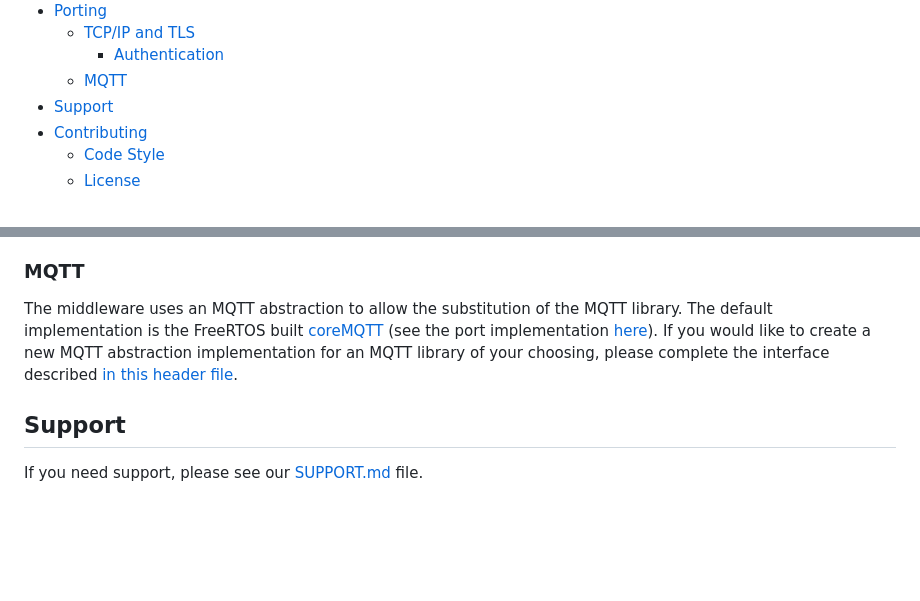
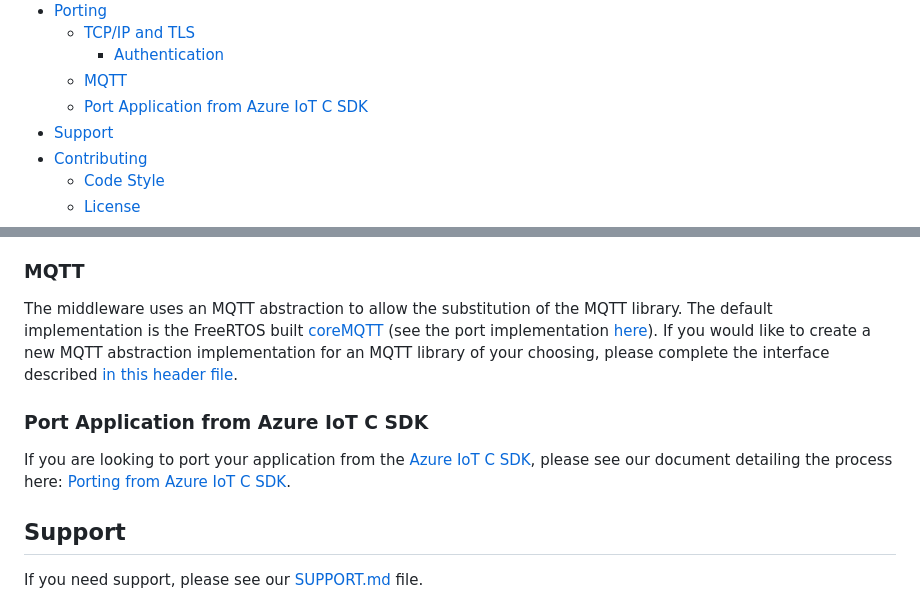
Before and after one commit to Azure/azure-iot-middleware-freertos, a Markdown page: README.md, 2 parts joined by grey strips. Drawn GitHub-style; blank space fills up the shorter version.

Commit message:
add c sdk porting guide (#217)

```diff
--- a/README.md
+++ b/README.md
@@ -26,6 +26,7 @@ The Azure IoT middleware for FreeRTOS simplifies the connection of devices runni
   - [TCP/IP and TLS](#tcpip-and-tls)
     - [Authentication](#authentication)
   - [MQTT](#mqtt)
+  - [Port Application from Azure IoT C SDK](#port-application-from-azure-iot-c-sdk)
 - [Support](#support)
 - [Contributing](#contributing)
   - [Code Style](#code-style)
@@ -147,6 +148,10 @@ Azure IoT supports x509 certificate and SAS key authentication. For details on w
 
 The middleware uses an MQTT abstraction to allow the substitution of the MQTT library. The default implementation is the FreeRTOS built [coreMQTT](https://github.com/FreeRTOS/coreMQTT) (see the port implementation [here](https://github.com/Azure/azure-iot-middleware-freertos/tree/main/ports/coreMQTT)). If you would like to create a new MQTT abstraction implementation for an MQTT library of your choosing, please complete the interface described [in this header file](https://github.com/Azure/azure-iot-middleware-freertos/blob/main/source/interface/azure_iot_mqtt.h).
 
+### Port Application from Azure IoT C SDK
+
+If you are looking to port your application from the [Azure IoT C SDK](https://github.com/Azure/azure-iot-sdk-c), please see our document detailing the process here: [Porting from Azure IoT C SDK](./docs/azure_iot_c_sdk_port.md).
+
 ## Support
 
 If you need support, please see our [SUPPORT.md](./SUPPORT.md) file.
```
Also changed, not shown: docs/azure_iot_c_sdk_port.md (added, +288 -0 lines), docs/resources/tall-mid-arch.png (added), docs/resources/tall-v1-arch.png (added).
